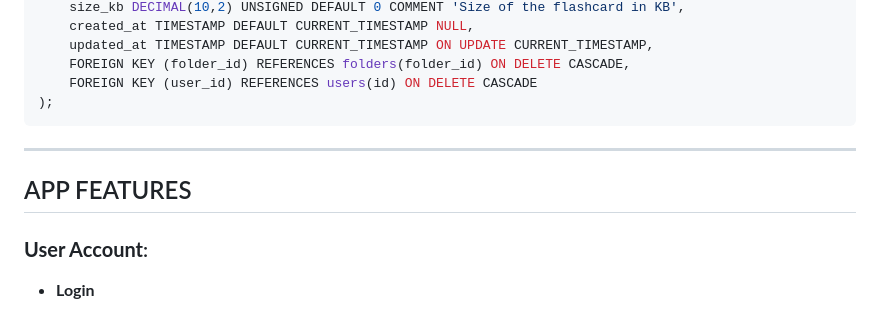
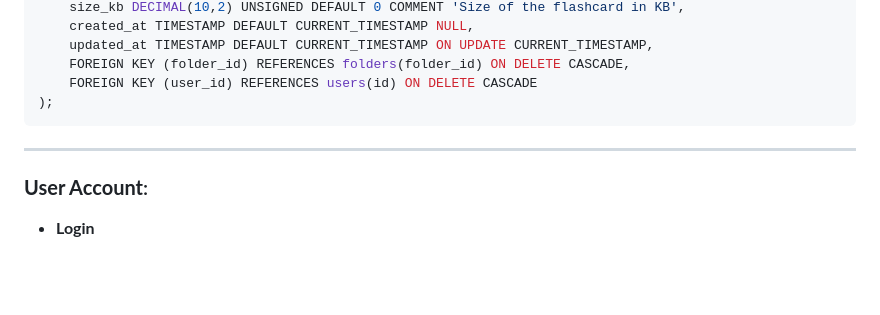
Before and after one commit to jennarms/IskoCards, a Markdown page: README.md, the part around the change. GitHub-like rendering; blank space fills up the shorter version.

```diff
--- a/README.md
+++ b/README.md
@@ -56,7 +56,6 @@ CREATE TABLE flashcards (
 
 ---
 
-## APP FEATURES
 ### **User Account**:
 - **Login**
     - **Validation: Checks if account exists, incorrect password/username**
```
